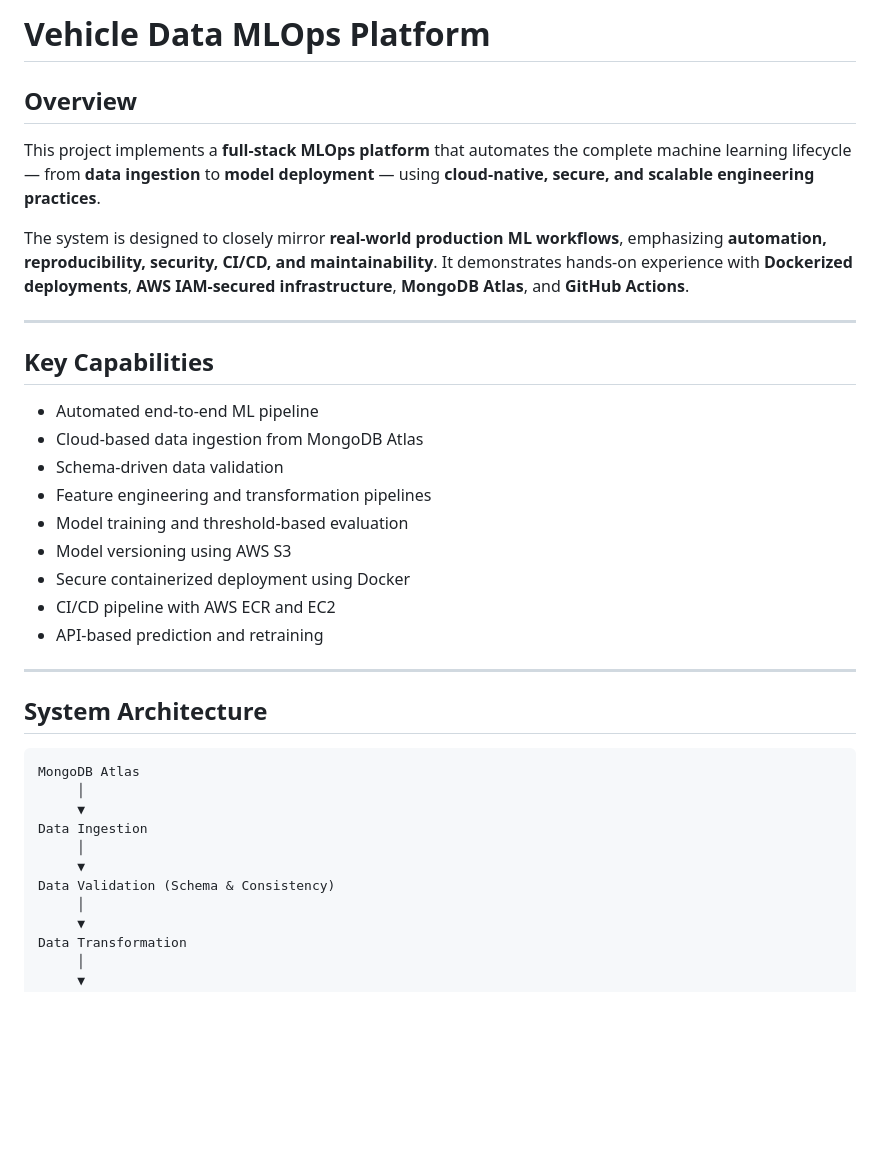
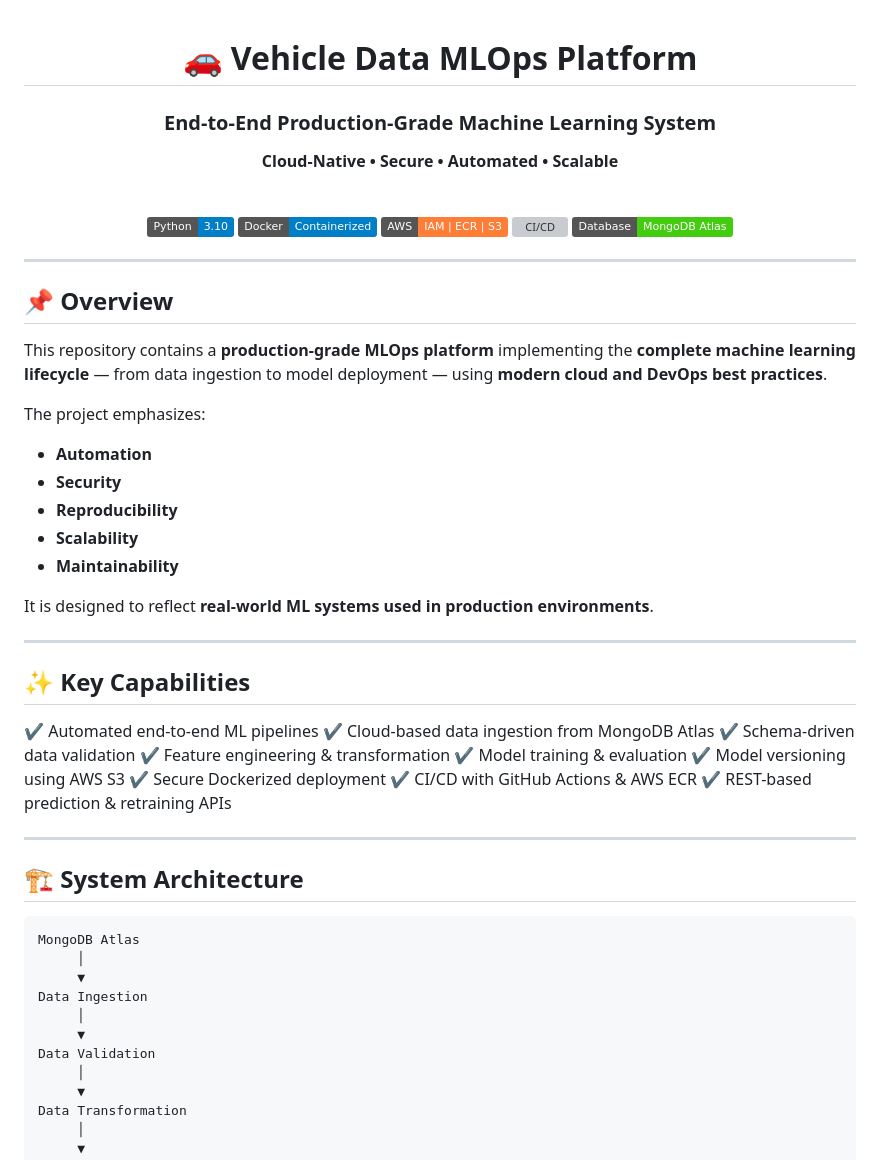
Before and after one commit to PrantoMondol11/Auto-Insurance-Claim-Classification, a Markdown page: README.md, the part around one of its changes. GitHub-like rendering; badges without logos; blank space fills up the shorter version; grey boxes are pictures that could not be loaded.

````diff
--- a/README.md
+++ b/README.md
@@ -1,29 +1,54 @@
-# Vehicle Data MLOps Platform
+<div align="center">
 
-## Overview
+# 🚗 Vehicle Data MLOps Platform
 
-This project implements a **full-stack MLOps platform** that automates the complete machine learning lifecycle — from **data ingestion** to **model deployment** — using **cloud-native, secure, and scalable engineering practices**.
+### End-to-End Production-Grade Machine Learning System
 
-The system is designed to closely mirror **real-world production ML workflows**, emphasizing **automation, reproducibility, security, CI/CD, and maintainability**.
-It demonstrates hands-on experience with **Dockerized deployments**, **AWS IAM-secured infrastructure**, **MongoDB Atlas**, and **GitHub Actions**.
+**Cloud-Native • Secure • Automated • Scalable**
+
+<br/>
+
+![Python](https://img.shields.io/badge/Python-3.10-blue)
+![Docker](https://img.shields.io/badge/Docker-Containerized-blue)
+![AWS](https://img.shields.io/badge/AWS-IAM%20%7C%20ECR%20%7C%20S3-orange)
+![CI/CD](https://img.shields.io/badge/CI%2FCD-GitHub%20Actions-success)
+![MongoDB](https://img.shields.io/badge/Database-MongoDB%20Atlas-brightgreen)
+
+</div>
 
 ---
 
-## Key Capabilities
+## 📌 Overview
 
-* Automated end-to-end ML pipeline
-* Cloud-based data ingestion from MongoDB Atlas
-* Schema-driven data validation
-* Feature engineering and transformation pipelines
-* Model training and threshold-based evaluation
-* Model versioning using AWS S3
-* Secure containerized deployment using Docker
-* CI/CD pipeline with AWS ECR and EC2
-* API-based prediction and retraining
+This repository contains a **production-grade MLOps platform** implementing the **complete machine learning lifecycle** — from data ingestion to model deployment — using **modern cloud and DevOps best practices**.
+
+The project emphasizes:
+
+* **Automation**
+* **Security**
+* **Reproducibility**
+* **Scalability**
+* **Maintainability**
+
+It is designed to reflect **real-world ML systems used in production environments**.
 
 ---
 
-## System Architecture
+## ✨ Key Capabilities
+
+✔ Automated end-to-end ML pipelines
+✔ Cloud-based data ingestion from MongoDB Atlas
+✔ Schema-driven data validation
+✔ Feature engineering & transformation
+✔ Model training & evaluation
+✔ Model versioning using AWS S3
+✔ Secure Dockerized deployment
+✔ CI/CD with GitHub Actions & AWS ECR
+✔ REST-based prediction & retraining APIs
+
+---
+
+## 🏗️ System Architecture
 
 ```
 MongoDB Atlas
@@ -32,7 +57,7 @@ MongoDB Atlas
 Data Ingestion
      │
      ▼
-Data Validation (Schema & Consistency)
+Data Validation
      │
      ▼
 Data Transformation
````
Also changed, not shown: other parts of README.md (+74 -82 lines).
